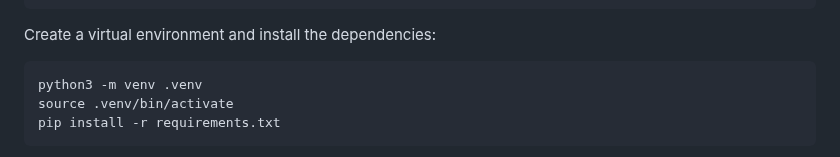
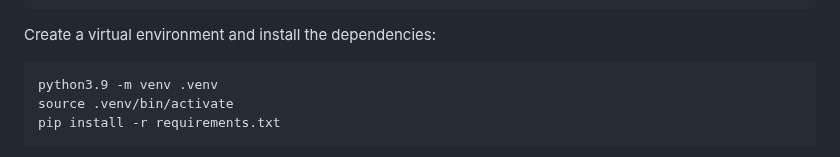
Before and after one commit to BenjaminLam9838/LiAirCell_HumidityControl, a Markdown page: README.md, the part around the change. GitHub-like rendering.

````diff
--- a/README.md
+++ b/README.md
@@ -17,7 +17,7 @@ cd LiAirCell_HumidityControl
 
 Create a virtual environment and install the dependencies:
 ```bash
-python3 -m venv .venv
+python3.9 -m venv .venv
 source .venv/bin/activate
 pip install -r requirements.txt
 ```
````
